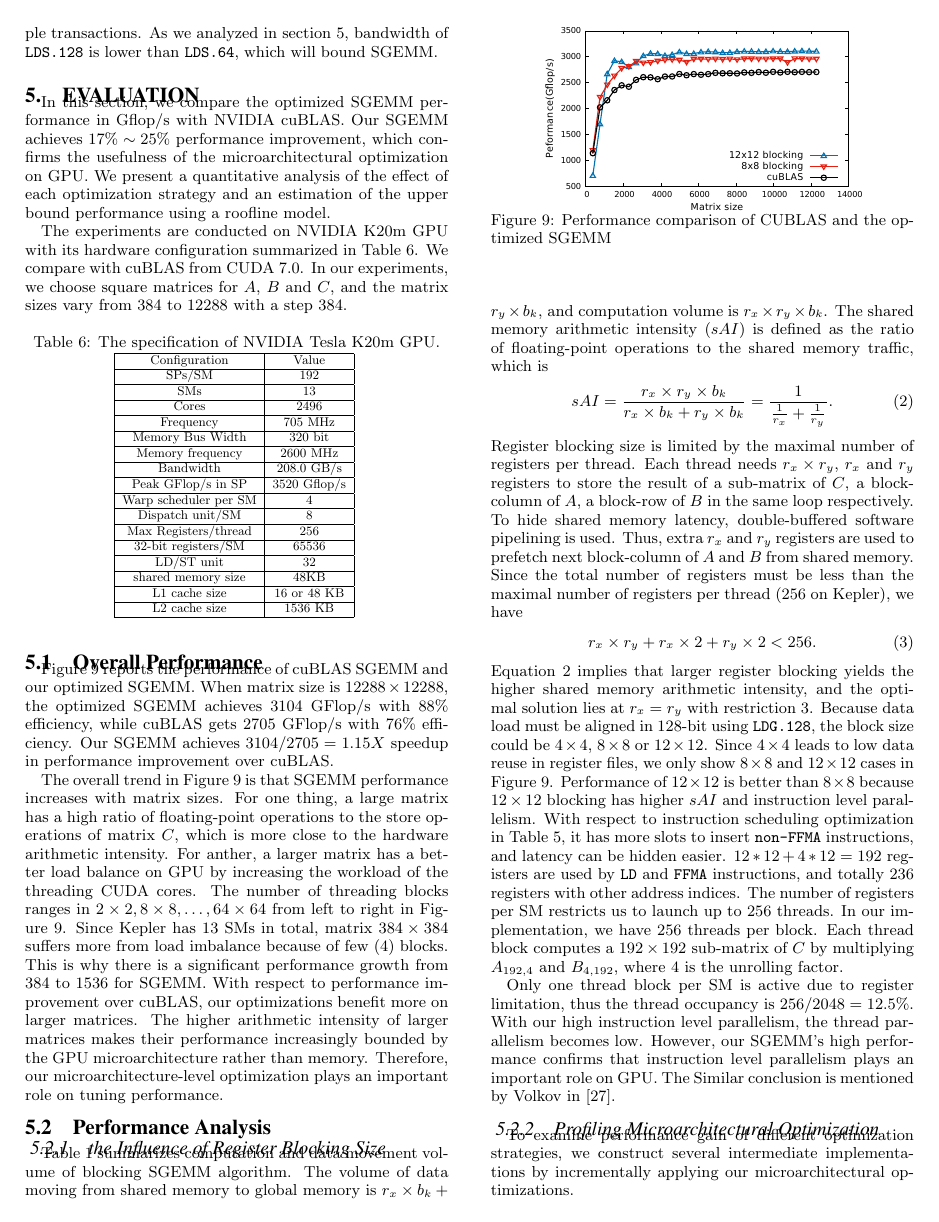
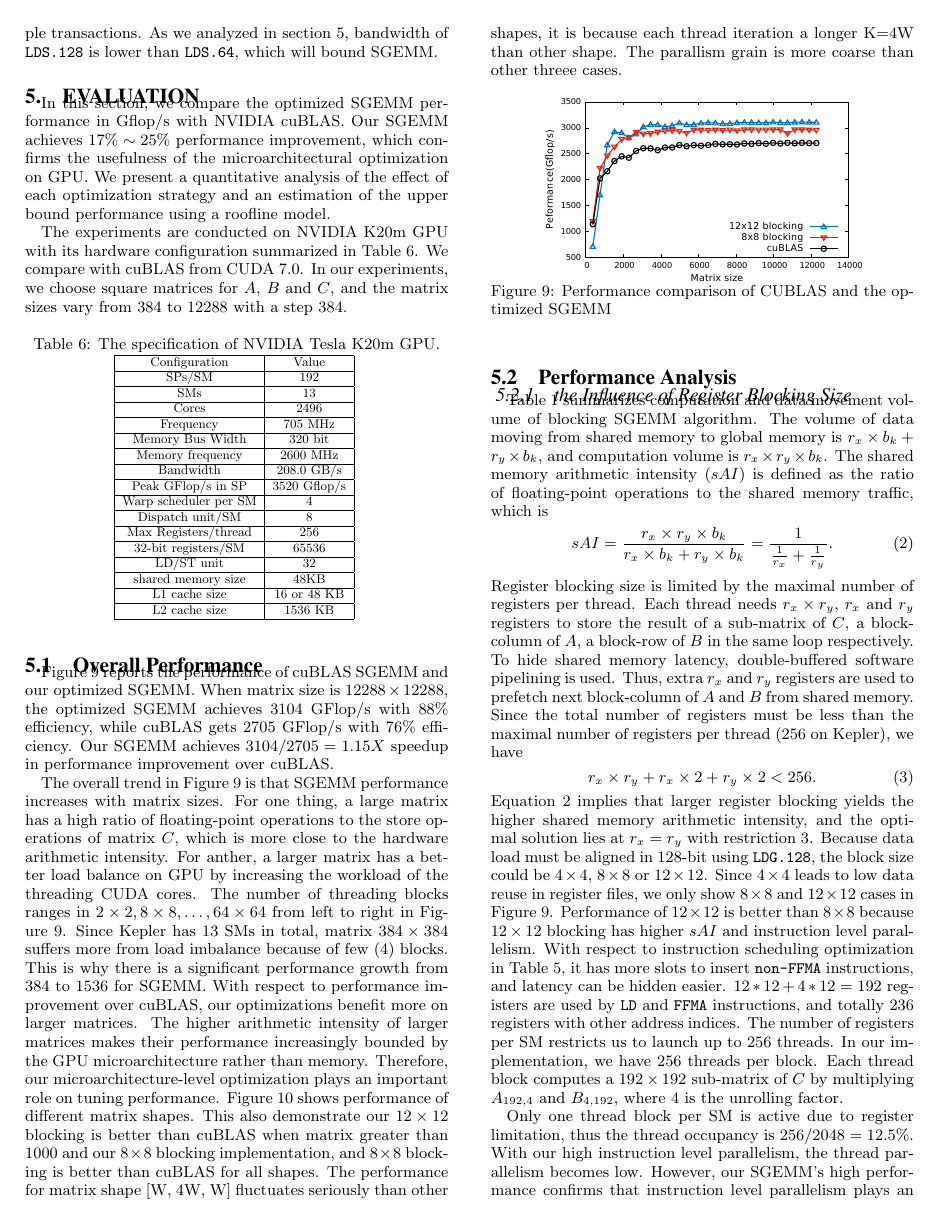
Before and after one commit to fruitfly1026/SGEMM, a LaTeX paper (sgemm.tex, which reads text/evaluation.tex): page 9 of 14. Compiled offline with pdfLaTeX.

Commit message:
Added evaluation for rectangle shapes

```diff
--- a/text/evaluation.tex
+++ b/text/evaluation.tex
@@ -82,6 +82,13 @@ With respect to performance improvement over cuBLAS, our optimizations benefit m
 The higher arithmetic intensity of larger matrices makes their performance increasingly bounded by the GPU microarchitecture rather than memory.
 Therefore, our microarchitecture-level optimization plays an important role on tuning
 performance.
+Figure~\ref{fig:rectangle} shows performance of different matrix shapes. This
+also demonstrate our $12\times12$ blocking is better than cuBLAS when matrix greater
+than $1000$ and our $8\times8$ blocking implementation, and $8\times8$ blocking
+is better than cuBLAS for all shapes. The performance for matrix shape [W, 4W,
+W] fluctuates seriously than other shapes, it is because each thread iteration
+a longer K=4W than other shape. The parallism grain is more coarse than other
+threee cases.
 
 \begin{figure}[htbp]
 \begin{center}
@@ -103,7 +110,7 @@ performance.
 \begin{center}
         \includegraphics[width=3.0in]{1k4k1k}
 \end{center}
-        \subcaption{Matrix shape [K, 4K, K]}
+        \subcaption{Matrix shape [W, 4W, W]}
         \label{fig:control_latency}
     \end{subfigure}
     \begin{subfigure}[htbp]{0.5\textwidth}
@@ -118,7 +125,7 @@ performance.
         \label{fig:control_pattern}
     \end{subfigure}
     \caption{Rectangle matrice performance}
-    \label{fig:control_code}
+    \label{fig:rectangle}
 \end{figure*}
 
 \subsection{Performance Analysis}
```
Also changed, not shown: text/evaluation.tex (6 more changed lines).
